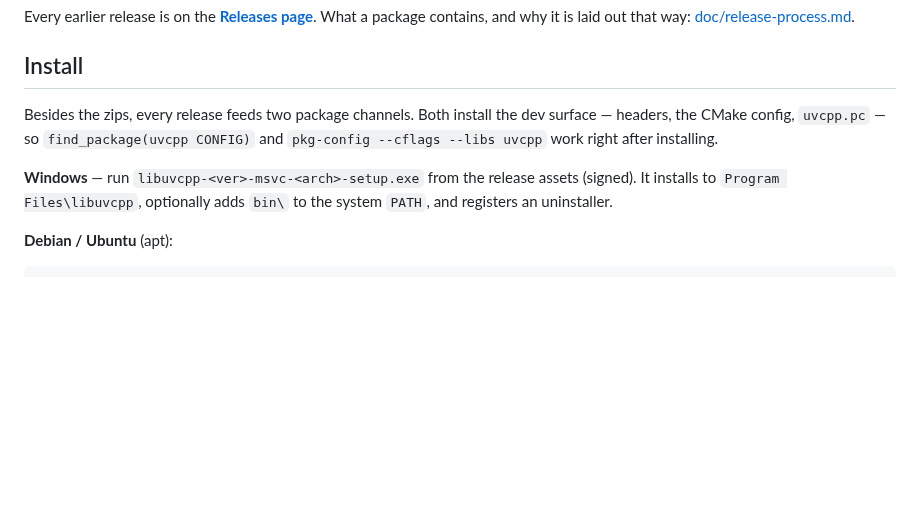
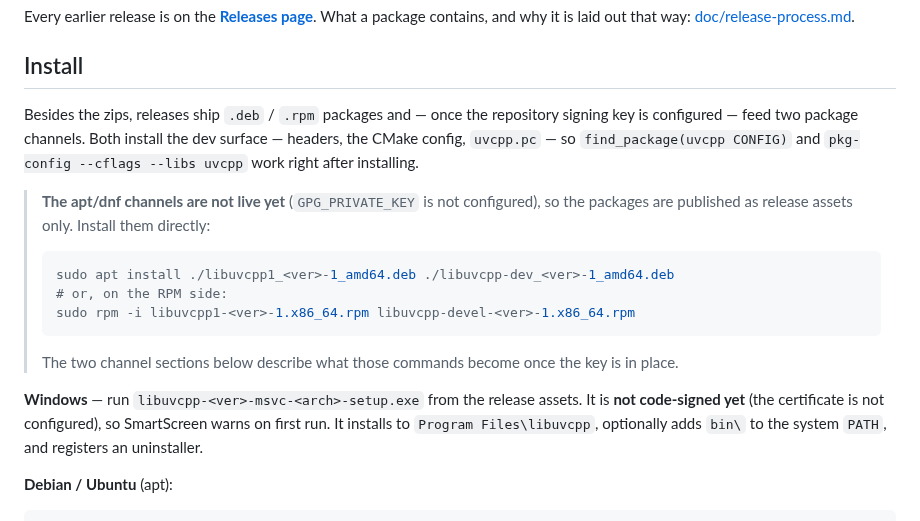
Before and after one commit to Antruly/libuvcpp, a Markdown page: README.md, the part around the change. GitHub-like rendering; blank space fills up the shorter version.

````diff
--- a/README.md
+++ b/README.md
@@ -41,13 +41,27 @@ What a package contains, and why it is laid out that way:
 
 ## Install
 
-Besides the zips, every release feeds two package channels. Both install the dev
+Besides the zips, releases ship `.deb` / `.rpm` packages and — once the repository
+signing key is configured — feed two package channels. Both install the dev
 surface — headers, the CMake config, `uvcpp.pc` — so `find_package(uvcpp CONFIG)`
 and `pkg-config --cflags --libs uvcpp` work right after installing.
 
-**Windows** — run `libuvcpp-<ver>-msvc-<arch>-setup.exe` from the release assets
-(signed). It installs to `Program Files\libuvcpp`, optionally adds `bin\` to the
-system `PATH`, and registers an uninstaller.
+> **The apt/dnf channels are not live yet** (`GPG_PRIVATE_KEY` is not configured),
+> so the packages are published as release assets only. Install them directly:
+>
+> ```sh
+> sudo apt install ./libuvcpp1_<ver>-1_amd64.deb ./libuvcpp-dev_<ver>-1_amd64.deb
+> # or, on the RPM side:
+> sudo rpm -i libuvcpp1-<ver>-1.x86_64.rpm libuvcpp-devel-<ver>-1.x86_64.rpm
+> ```
+>
+> The two channel sections below describe what those commands become once the key
+> is in place.
+
+**Windows** — run `libuvcpp-<ver>-msvc-<arch>-setup.exe` from the release assets.
+It is **not code-signed yet** (the certificate is not configured), so SmartScreen
+warns on first run. It installs to `Program Files\libuvcpp`, optionally adds `bin\`
+to the system `PATH`, and registers an uninstaller.
 
 **Debian / Ubuntu** (apt):
 
````
Also changed, not shown: README.zh.md (+17 -6 lines).
